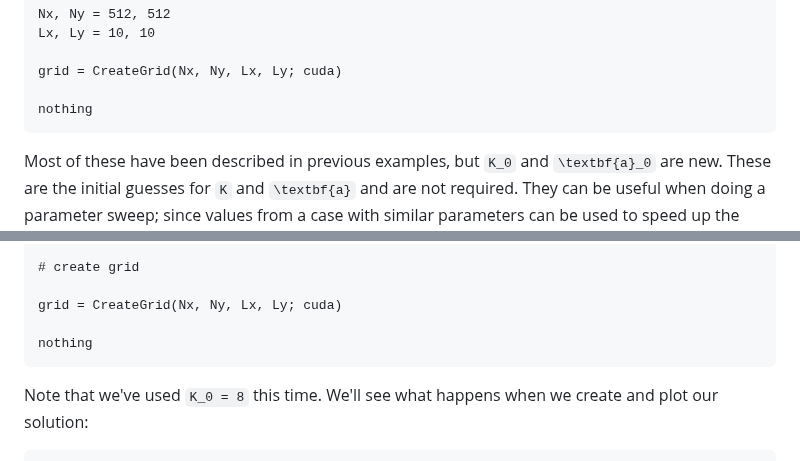
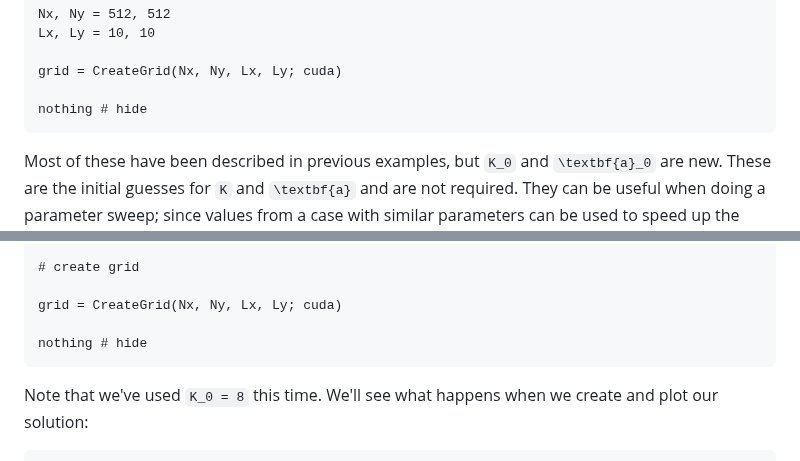
Before and after one commit to mncrowe/QGDipoles.jl, a Markdown page: docs/src/Examples.md, 2 parts joined by grey strips. Rendered like a GitHub page.

````diff
--- a/docs/src/Examples.md
+++ b/docs/src/Examples.md
@@ -250,7 +250,7 @@ Lx, Ly = 10, 10
 
 grid = CreateGrid(Nx, Ny, Lx, Ly; cuda)
 
-nothing
+nothing # hide
 ```
 
 Most of these have been described in previous examples, but ``K_0`` and ``\textbf{a}_0`` are new.
@@ -294,7 +294,7 @@ Lx, Ly = 10, 10
 
 grid = CreateGrid(Nx, Ny, Lx, Ly; cuda)
 
-nothing
+nothing # hide
 ```
 
 Note that we've used ``K_0 = 8`` this time. We'll see what happens when we create and plot our solution:
````
Also changed, not shown: other parts of docs/src/Examples.md (+11 -11 lines).
